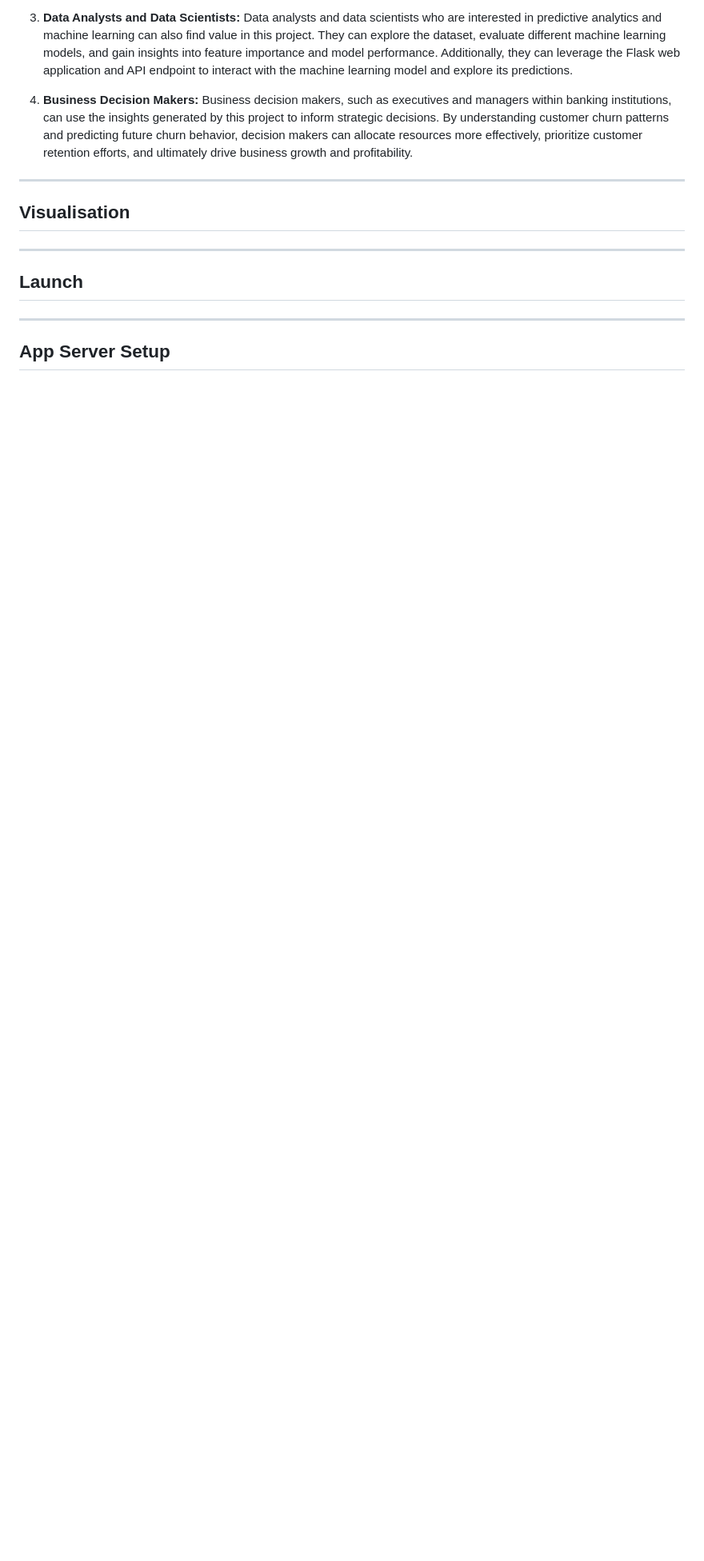
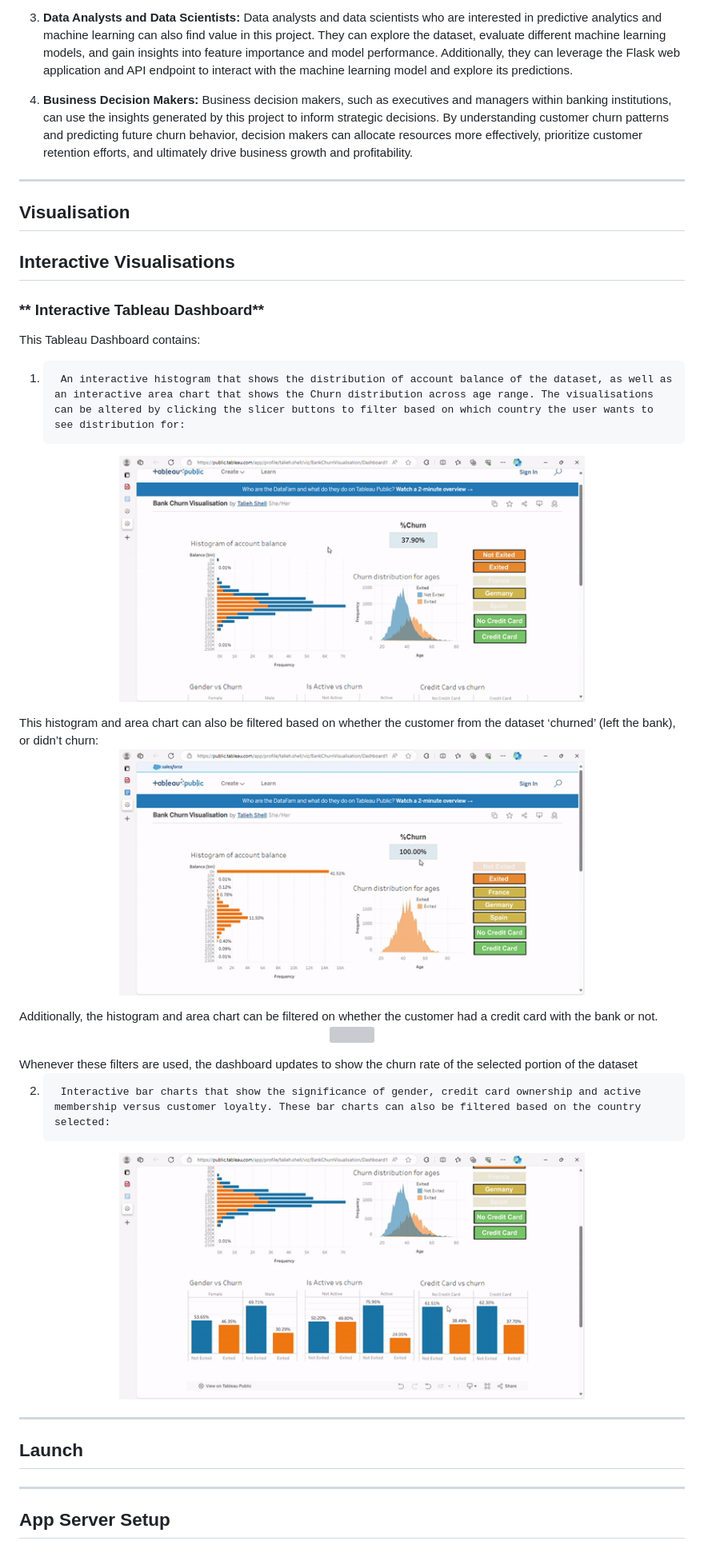
Before and after one commit to Talieh-Sh/Bank_Churn_Project, a Markdown page: README.md, the part around the change. Shown at 80% size. Drawn GitHub-style; blank space fills up the shorter version; grey boxes are pictures that could not be loaded.

```diff
--- a/README.md
+++ b/README.md
@@ -101,6 +101,27 @@ The bank churn prediction project aims to utilize machine learning techniques to
 --------------------------------------------------------------------------------------------------------------------------------------------------------------------------
 ## Visualisation
 
+## Interactive Visualisations
+### ** Interactive Tableau Dashboard**
+This Tableau Dashboard contains:
+1)      An interactive histogram that shows the distribution of account balance of the dataset, as well as an interactive area chart that shows the Churn distribution across age range. The visualisations can be altered by clicking the slicer buttons to filter based on which country the user wants to see distribution for:
+<p align="center">
+  <img src="./Images/Histogramcountries.gif" width="70%">
+</p>
+This histogram and area chart can also be filtered based on whether the customer from the dataset ‘churned’ (left the bank), or didn’t churn:
+<p align="center">
+  <img src="./Images/Histogramexitnonexit.gif" width="70%">
+</p>
+Additionally, the histogram and area chart can be filtered on whether the customer had a credit card with the bank or not.
+<p align="center">
+  <img src="./Images/Histogramcc.gif" width="70%">
+</p>
+Whenever these filters are used, the dashboard updates to show the churn rate of the selected portion of the dataset
+
+2)      Interactive bar charts that show the significance of gender, credit card ownership and active membership versus customer loyalty. These bar charts can also be filtered based on the country selected:
+<p align="center">
+  <img src="./Images/Barchartcountries.gif" width="70%">
+</p>
 
 
 
```
